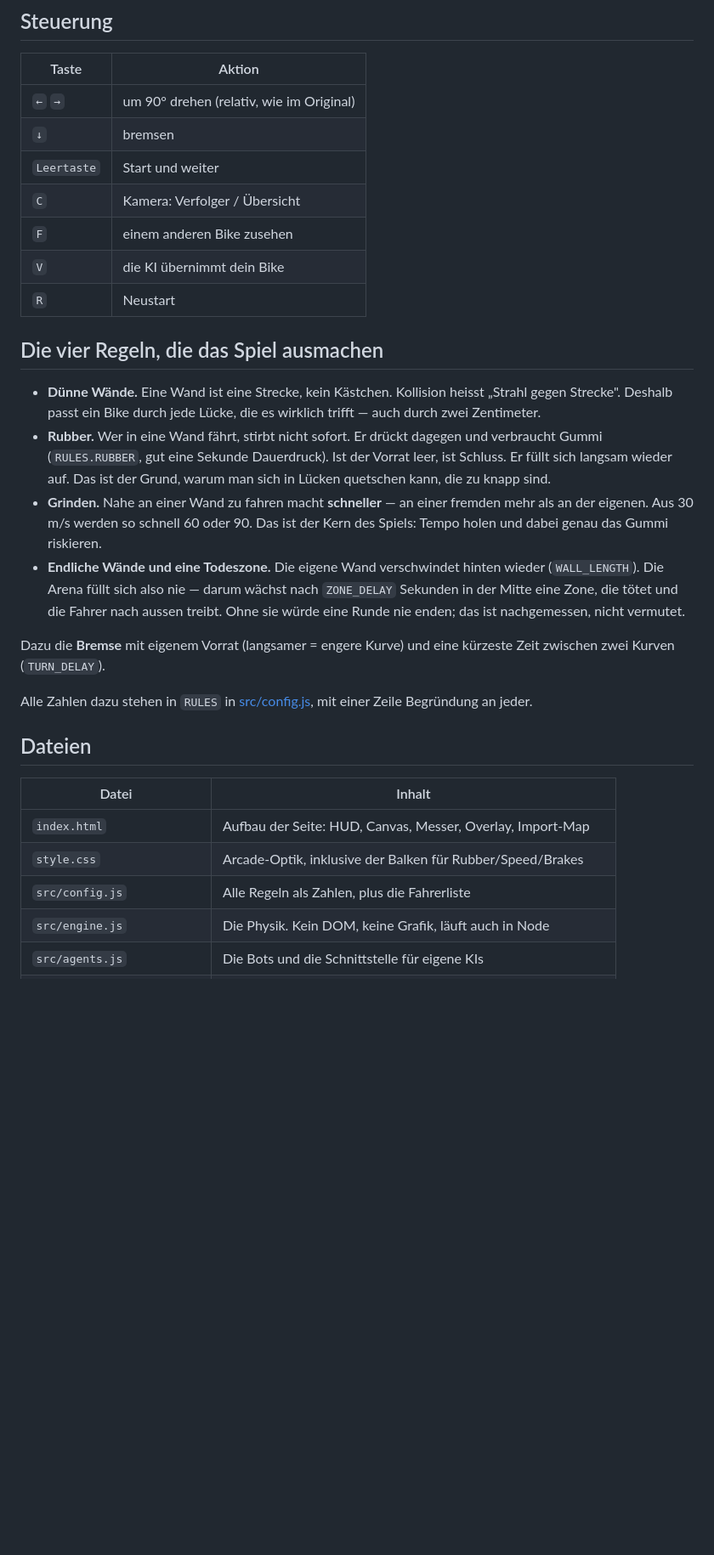
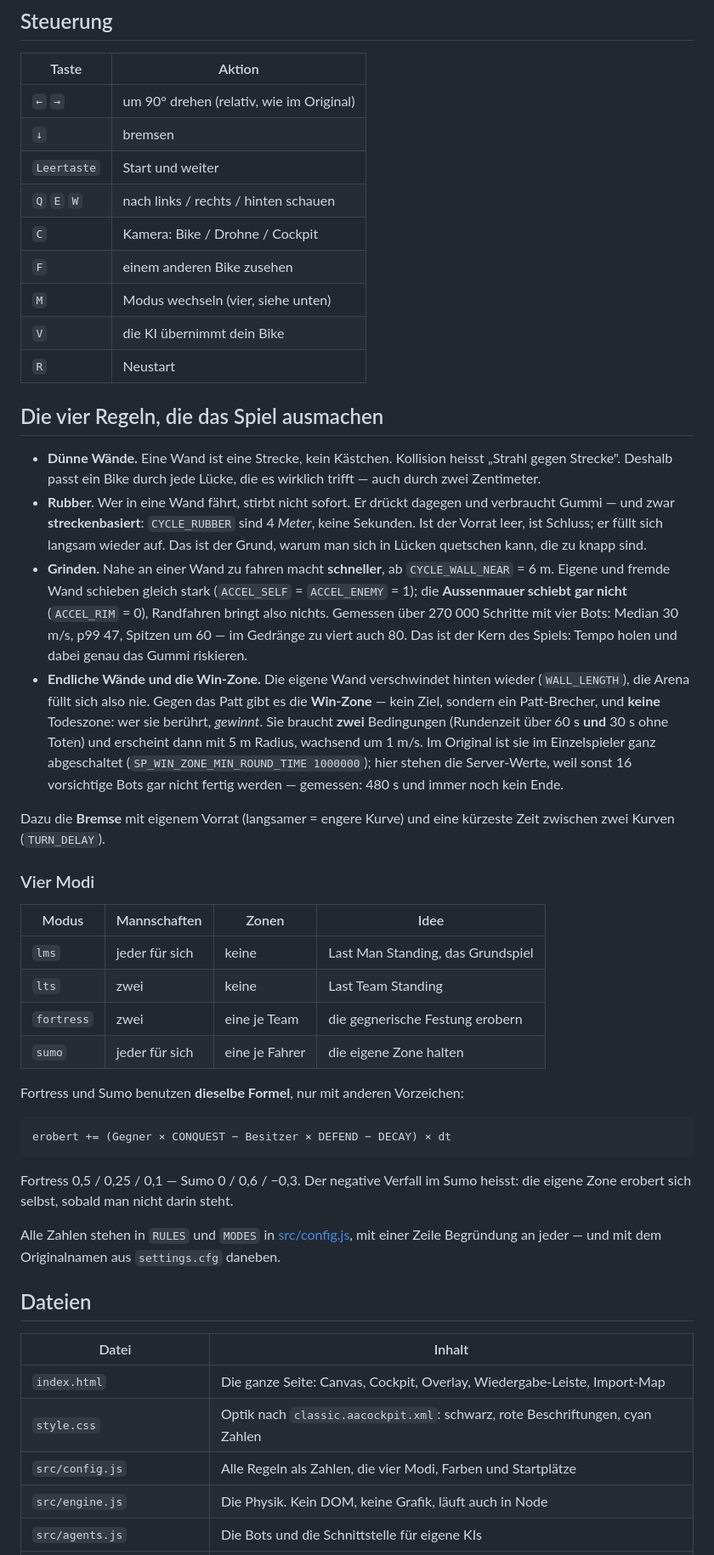
Before and after one commit to Ad1xn/tron-remake, a Markdown page: README.md, the part around one of its changes. Shown at 85% size. GitHub-like rendering; blank space fills up the shorter version.

````diff
--- a/README.md
+++ b/README.md
@@ -23,8 +23,10 @@ Dann <http://localhost:8123> öffnen.
 | `←` `→` | um 90° drehen (relativ, wie im Original) |
 | `↓` | bremsen |
 | `Leertaste` | Start und weiter |
-| `C` | Kamera: Verfolger / Übersicht |
+| `Q` `E` `W` | nach links / rechts / hinten schauen |
+| `C` | Kamera: Bike / Drohne / Cockpit |
 | `F` | einem anderen Bike zusehen |
+| `M` | Modus wechseln (vier, siehe unten) |
 | `V` | die KI übernimmt dein Bike |
 | `R` | Neustart |
 
@@ -34,32 +36,59 @@ Dann <http://localhost:8123> öffnen.
   „Strahl gegen Strecke". Deshalb passt ein Bike durch jede Lücke, die es
   wirklich trifft — auch durch zwei Zentimeter.
 - **Rubber.** Wer in eine Wand fährt, stirbt nicht sofort. Er drückt dagegen
-  und verbraucht Gummi (`RULES.RUBBER`, gut eine Sekunde Dauerdruck). Ist der
-  Vorrat leer, ist Schluss. Er füllt sich langsam wieder auf. Das ist der
-  Grund, warum man sich in Lücken quetschen kann, die zu knapp sind.
-- **Grinden.** Nahe an einer Wand zu fahren macht **schneller** — an einer
-  fremden mehr als an der eigenen. Aus 30 m/s werden so schnell 60 oder 90.
-  Das ist der Kern des Spiels: Tempo holen und dabei genau das Gummi
-  riskieren.
-- **Endliche Wände und eine Todeszone.** Die eigene Wand verschwindet hinten
-  wieder (`WALL_LENGTH`). Die Arena füllt sich also nie — darum wächst nach
-  `ZONE_DELAY` Sekunden in der Mitte eine Zone, die tötet und die Fahrer nach
-  aussen treibt. Ohne sie würde eine Runde nie enden; das ist nachgemessen,
-  nicht vermutet.
+  und verbraucht Gummi — und zwar **streckenbasiert**: `CYCLE_RUBBER` sind
+  4 *Meter*, keine Sekunden. Ist der Vorrat leer, ist Schluss; er füllt sich
+  langsam wieder auf. Das ist der Grund, warum man sich in Lücken quetschen
+  kann, die zu knapp sind.
+- **Grinden.** Nahe an einer Wand zu fahren macht **schneller**, ab
+  `CYCLE_WALL_NEAR` = 6 m. Eigene und fremde Wand schieben gleich stark
+  (`ACCEL_SELF` = `ACCEL_ENEMY` = 1); die **Aussenmauer schiebt gar nicht**
+  (`ACCEL_RIM` = 0), Randfahren bringt also nichts. Gemessen über 270 000
+  Schritte mit vier Bots: Median 30 m/s, p99 47, Spitzen um 60 — im Gedränge
+  zu viert auch 80. Das ist der Kern des Spiels: Tempo holen und dabei genau
+  das Gummi riskieren.
+- **Endliche Wände und die Win-Zone.** Die eigene Wand verschwindet hinten
+  wieder (`WALL_LENGTH`), die Arena füllt sich also nie. Gegen das Patt gibt
+  es die **Win-Zone** — kein Ziel, sondern ein Patt-Brecher, und **keine**
+  Todeszone: wer sie berührt, *gewinnt*. Sie braucht **zwei** Bedingungen
+  (Rundenzeit über 60 s **und** 30 s ohne Toten) und erscheint dann mit 5 m
+  Radius, wachsend um 1 m/s. Im Original ist sie im Einzelspieler ganz
+  abgeschaltet (`SP_WIN_ZONE_MIN_ROUND_TIME 1000000`); hier stehen die
+  Server-Werte, weil sonst 16 vorsichtige Bots gar nicht fertig werden —
+  gemessen: 480 s und immer noch kein Ende.
 
 Dazu die **Bremse** mit eigenem Vorrat (langsamer = engere Kurve) und eine
 kürzeste Zeit zwischen zwei Kurven (`TURN_DELAY`).
 
-Alle Zahlen dazu stehen in `RULES` in [src/config.js](src/config.js), mit
-einer Zeile Begründung an jeder.
+### Vier Modi
+
+| Modus | Mannschaften | Zonen | Idee |
+| --- | --- | --- | --- |
+| `lms` | jeder für sich | keine | Last Man Standing, das Grundspiel |
+| `lts` | zwei | keine | Last Team Standing |
+| `fortress` | zwei | eine je Team | die gegnerische Festung erobern |
+| `sumo` | jeder für sich | eine je Fahrer | die eigene Zone halten |
+
+Fortress und Sumo benutzen **dieselbe Formel**, nur mit anderen Vorzeichen:
+
+```
+erobert += (Gegner × CONQUEST − Besitzer × DEFEND − DECAY) × dt
+```
+
+Fortress 0,5 / 0,25 / 0,1 — Sumo 0 / 0,6 / −0,3. Der negative Verfall im Sumo
+heisst: die eigene Zone erobert sich selbst, sobald man nicht darin steht.
+
+Alle Zahlen stehen in `RULES` und `MODES` in
+[src/config.js](src/config.js), mit einer Zeile Begründung an jeder — und mit
+dem Originalnamen aus `settings.cfg` daneben.
 
 ## Dateien
 
 | Datei | Inhalt |
 | --- | --- |
-| `index.html` | Aufbau der Seite: HUD, Canvas, Messer, Overlay, Import-Map |
-| `style.css` | Arcade-Optik, inklusive der Balken für Rubber/Speed/Brakes |
-| `src/config.js` | Alle Regeln als Zahlen, plus die Fahrerliste |
+| `index.html` | Die ganze Seite: Canvas, Cockpit, Overlay, Wiedergabe-Leiste, Import-Map |
+| `style.css` | Optik nach `classic.aacockpit.xml`: schwarz, rote Beschriftungen, cyan Zahlen |
+| `src/config.js` | Alle Regeln als Zahlen, die vier Modi, Farben und Startplätze |
 | `src/engine.js` | Die Physik. Kein DOM, keine Grafik, läuft auch in Node |
 | `src/agents.js` | Die Bots und die Schnittstelle für eigene KIs |
 | `src/features.js` | Was ein Netz sieht und wofür es belohnt wird |
````
Also changed, not shown: other parts of README.md (+60 -19 lines).
